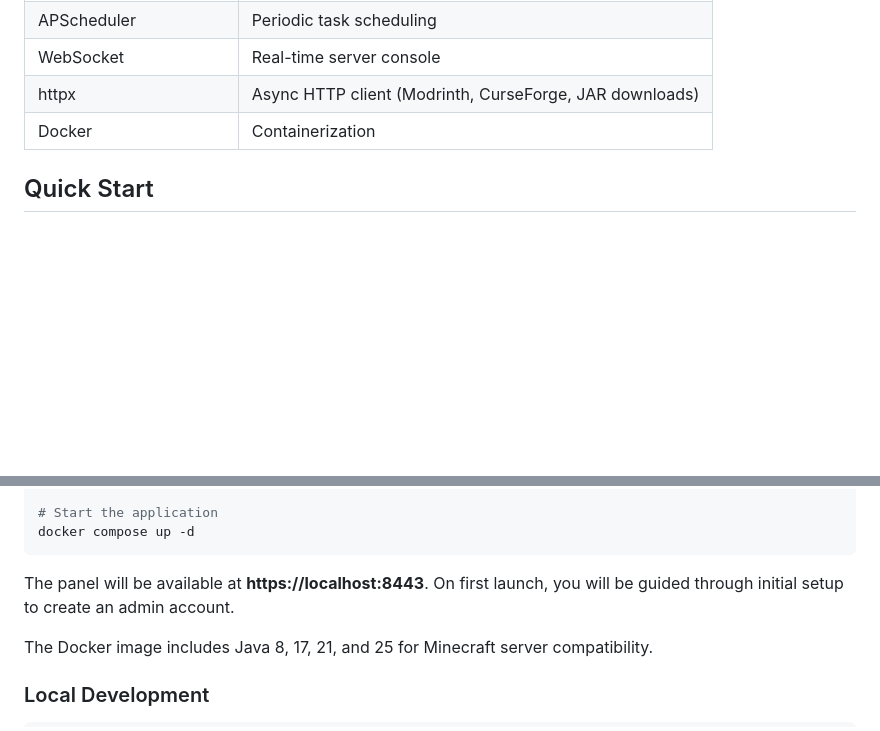
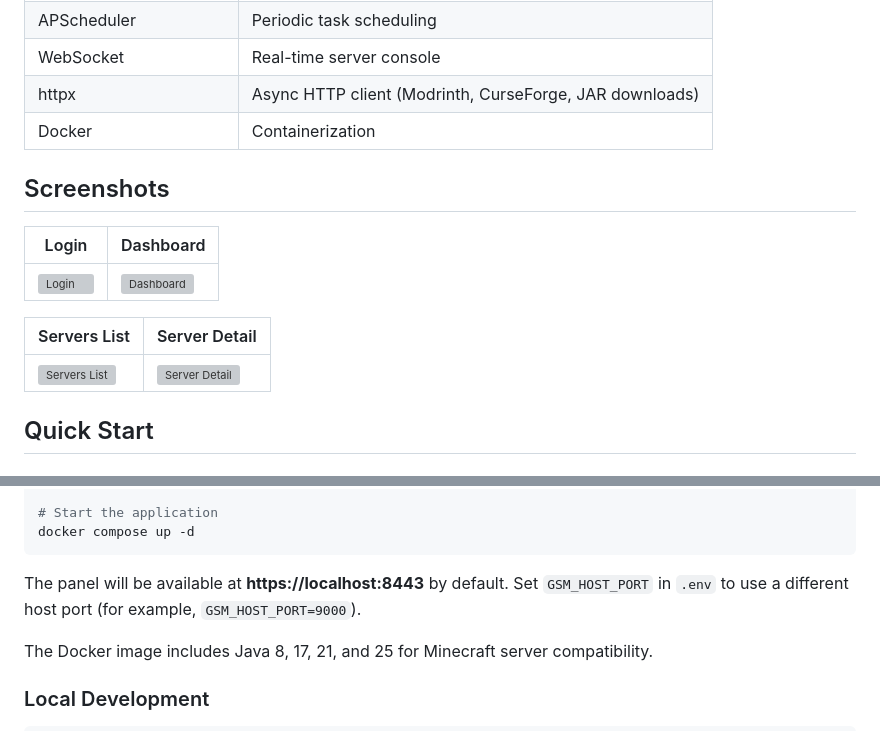
Before and after one commit to mainzerp/gameserver-manager, a Markdown page: README.md, 2 parts joined by grey strips. Drawn GitHub-style; blank space fills up the shorter version; grey boxes are pictures that could not be loaded.

Commit message:
docs(readme): add UI screenshots and update docker port note
- Add login, dashboard, servers-list and server-detail screenshots

- Document GSM_HOST_PORT override for Docker host port

````diff
--- a/README.md
+++ b/README.md
@@ -95,6 +95,16 @@ A web-based game server management panel for Minecraft (Java/Bedrock) and Steam
 | httpx | Async HTTP client (Modrinth, CurseForge, JAR downloads) |
 | Docker | Containerization |
 
+## Screenshots
+
+| Login | Dashboard |
+|---|---|
+| ![Login](docs/screenshots/login.png) | ![Dashboard](docs/screenshots/dashboard.png) |
+
+| Servers List | Server Detail |
+|---|---|
+| ![Servers List](docs/screenshots/servers-list.png) | ![Server Detail](docs/screenshots/server-detail.png) |
+
 ## Quick Start
 
 ### Docker (Recommended)
@@ -112,7 +122,7 @@ cp .env.example .env
 docker compose up -d
 ```
 
-The panel will be available at **https://localhost:8443**. On first launch, you will be guided through initial setup to create an admin account.
+The panel will be available at **https://localhost:8443** by default. Set `GSM_HOST_PORT` in `.env` to use a different host port (for example, `GSM_HOST_PORT=9000`).
 
 The Docker image includes Java 8, 17, 21, and 25 for Minecraft server compatibility.
 
````
